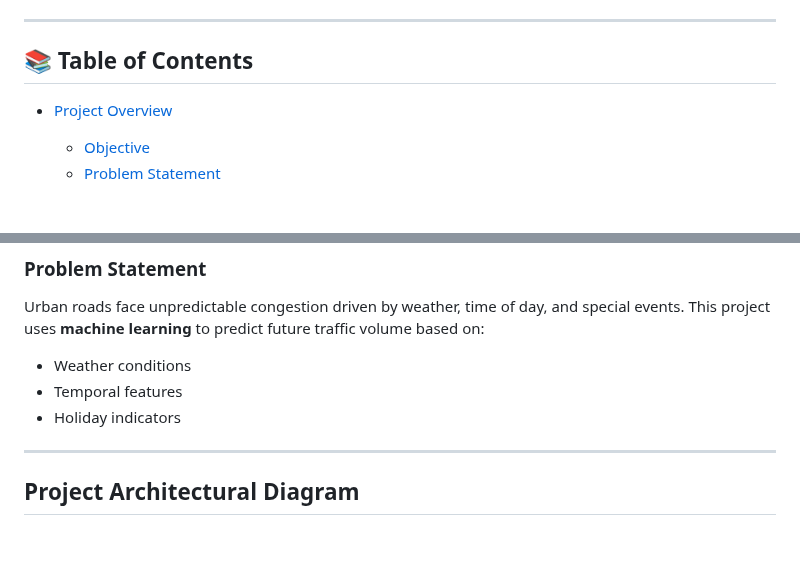
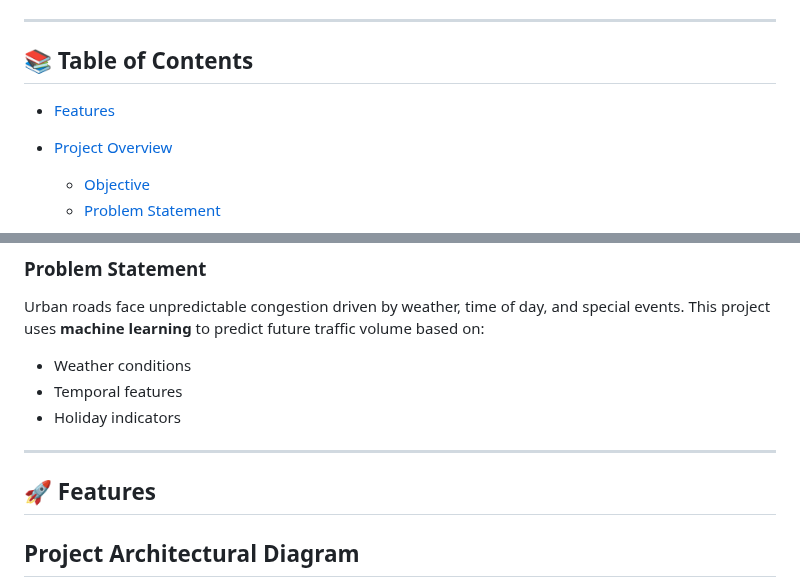
Before and after one commit to Guilhermertp/machine-learning-zoomcamp2025, a Markdown page: CapstoneProj/Readme.md, 2 parts joined by grey strips. Rendered like a GitHub page; blank space fills up the shorter version.

```diff
--- a/CapstoneProj/Readme.md
+++ b/CapstoneProj/Readme.md
@@ -15,7 +15,7 @@
 ---
 
 ## 📚 Table of Contents
-
+* [Features](#-features)
 * [Project Overview](#-project-overview)
 
   * [Objective](#-objective)
@@ -81,7 +81,7 @@ This project uses **machine learning** to predict future traffic volume based on
 * Holiday indicators
 
 ---
-
+## 🚀 Features
 ## Project Architectural Diagram
 
 1. **Data Input** (User provides weather & time-based features)
```
